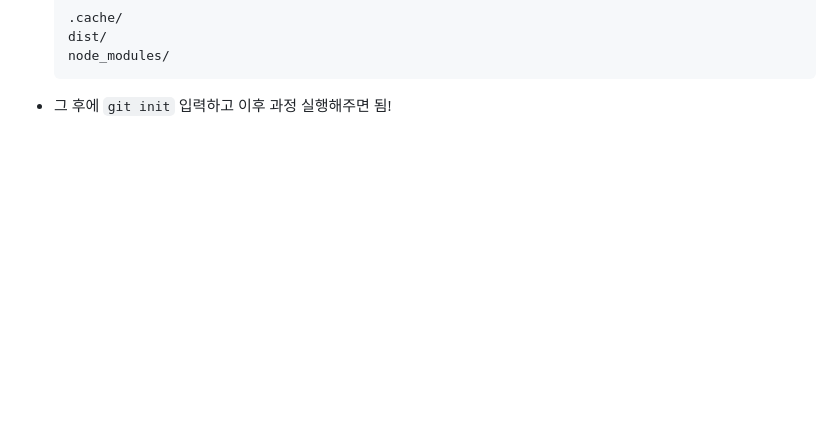
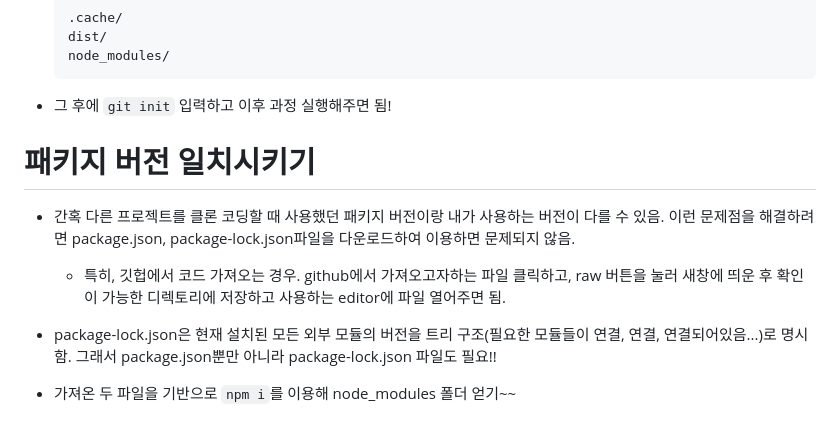
Before and after one commit to h2e0l2l3o/basic_nodeJS, a Markdown page: README.md, the part around the change. Drawn GitHub-style; blank space fills up the shorter version.

Commit message:
추가내용

````diff
--- a/README.md
+++ b/README.md
@@ -289,3 +289,13 @@ npm update lodash
   ```
 
 * 그 후에 `git init` 입력하고 이후 과정 실행해주면 됨!
+
+# 패키지 버전 일치시키기
+
+- 간혹 다른 프로젝트를 클론 코딩할 때 사용했던 패키지 버전이랑 내가 사용하는 버전이 다를 수 있음. 이런 문제점을 해결하려면 package.json, package-lock.json파일을 다운로드하여 이용하면 문제되지 않음.
+
+  - 특히, 깃헙에서 코드 가져오는 경우. github에서 가져오고자하는 파일 클릭하고, raw 버튼을 눌러 새창에 띄운 후 확인이 가능한 디렉토리에 저장하고 사용하는 editor에 파일 열어주면 됨.
+
+- package-lock.json은 현재 설치된 모든 외부 모듈의 버전을 트리 구조(필요한 모듈들이 연결, 연결, 연결되어있음...)로 명시함. 그래서 package.json뿐만 아니라 package-lock.json 파일도 필요!!
+
+- 가져온 두 파일을 기반으로 `npm i`를 이용해 node_modules 폴더 얻기~~
````
